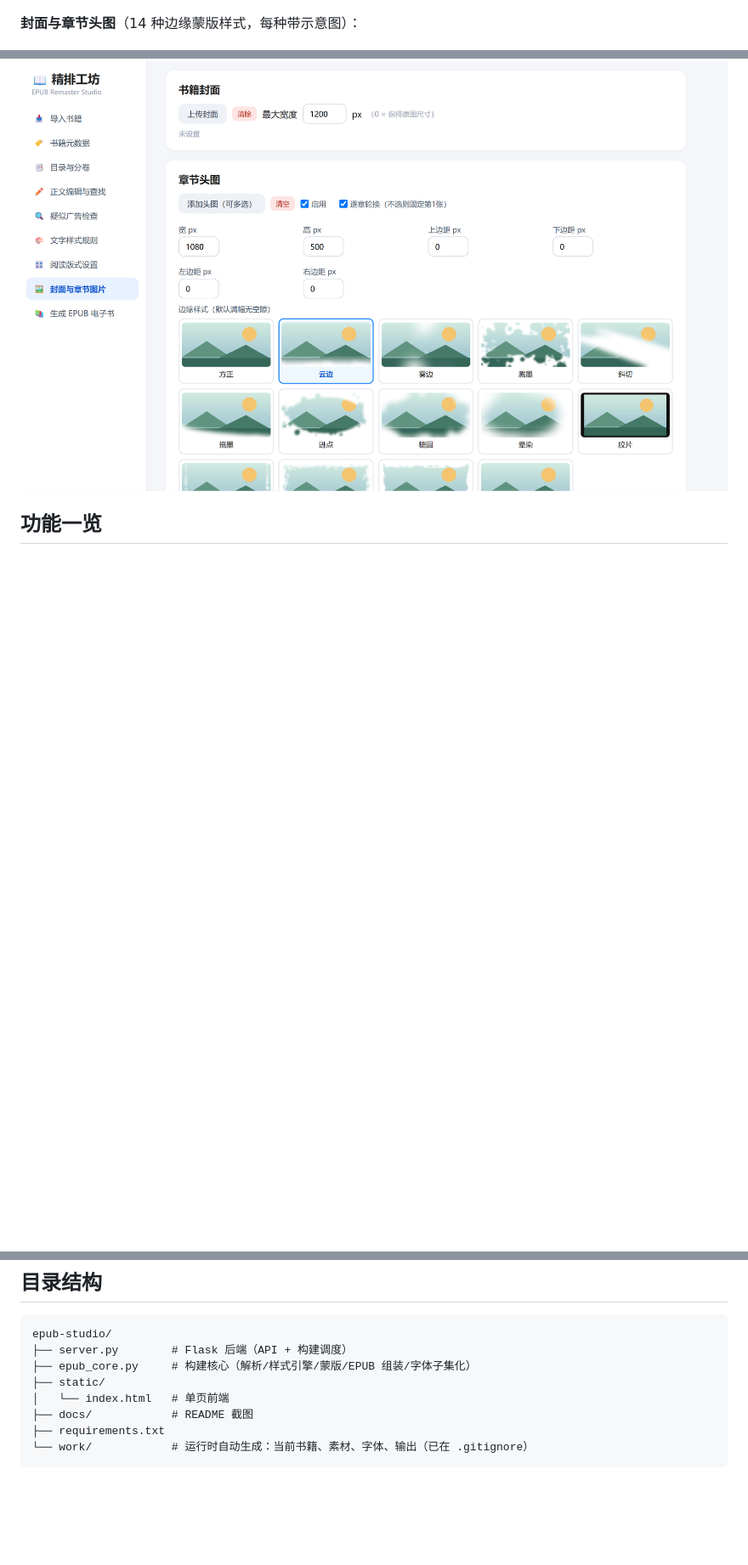
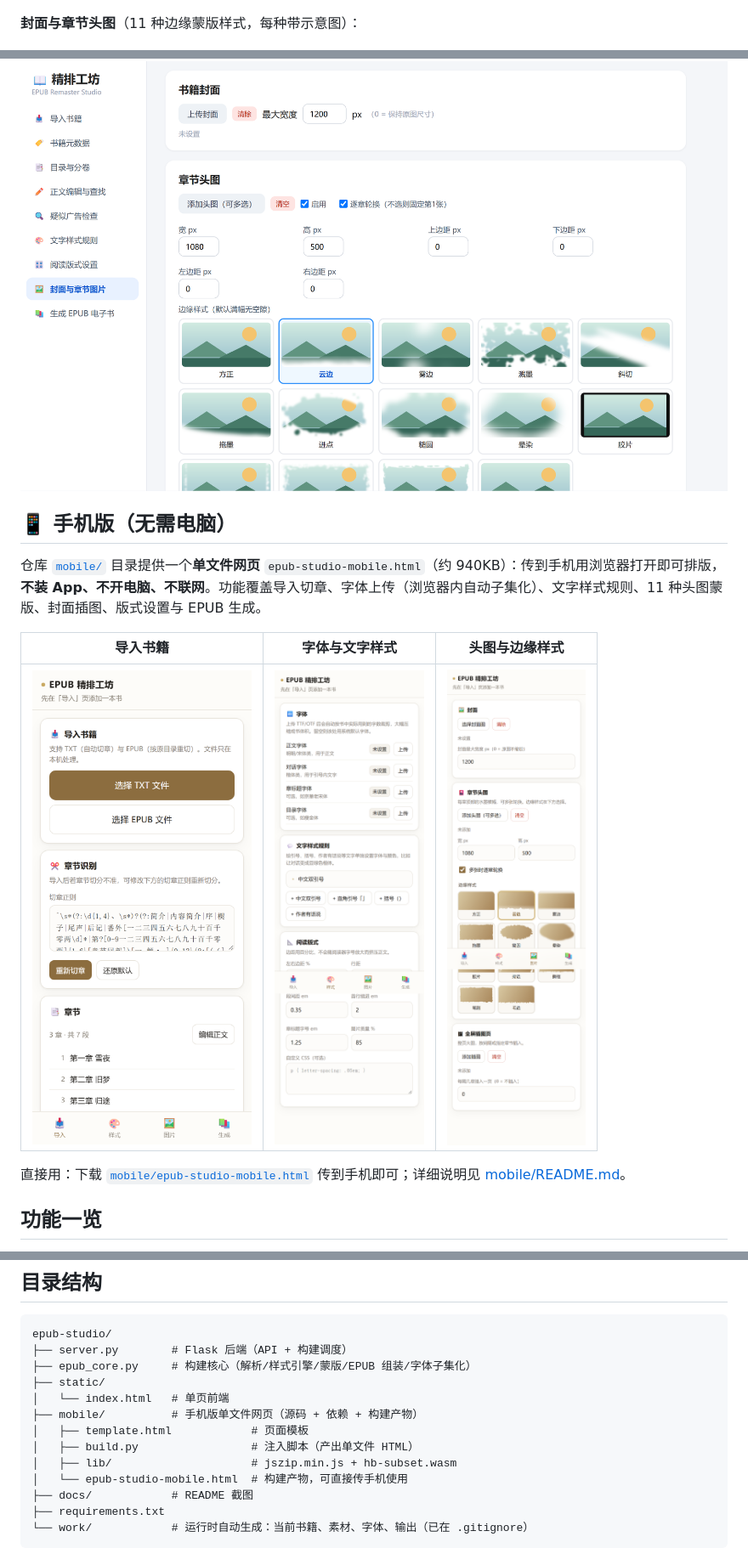
Before and after one commit to kasaki-7/kasaki-book-typesetting, a Markdown page: README.md, 3 parts joined by grey strips. Shown at 85% size. Rendered like a GitHub page; pictures changed too: docs/mobile/02-import.png (added), docs/mobile/03-style.png (added), docs/mobile/04-image.png (added); blank space fills up the shorter version.

```diff
--- a/README.md
+++ b/README.md
@@ -14,9 +16,19 @@
 
 ![字体与文字样式](docs/fonts-and-styles.png)
 
-**封面与章节头图**（14 种边缘蒙版样式，每种带示意图）：
+**封面与章节头图**（11 种边缘蒙版样式，每种带示意图）：
 
 ![封面与章节图片](docs/cover-and-images.png)
+
+## 📱 手机版（无需电脑）
+
+仓库 [`mobile/`](mobile/) 目录提供一个**单文件网页** `epub-studio-mobile.html`（约 940KB）：传到手机用浏览器打开即可排版，**不装 App、不开电脑、不联网**。功能覆盖导入切章、字体上传（浏览器内自动子集化）、文字样式规则、11 种头图蒙版、封面插图、版式设置与 EPUB 生成。
+
+| 导入书籍 | 字体与文字样式 | 头图与边缘样式 |
+|:---:|:---:|:---:|
+| ![导入](docs/mobile/02-import.png) | ![样式](docs/mobile/03-style.png) | ![图片](docs/mobile/04-image.png) |
+
+直接用：下载 [`mobile/epub-studio-mobile.html`](mobile/epub-studio-mobile.html) 传到手机即可；详细说明见 [mobile/README.md](mobile/README.md)。
 
 ## 功能一览
 
@@ -60,6 +72,11 @@ epub-studio/
 ├── epub_core.py     # 构建核心（解析/样式引擎/蒙版/EPUB 组装/字体子集化）
 ├── static/
 │   └── index.html   # 单页前端
+├── mobile/          # 手机版单文件网页（源码 + 依赖 + 构建产物）
+│   ├── template.html            # 页面模板
+│   ├── build.py                 # 注入脚本（产出单文件 HTML）
+│   ├── lib/                     # jszip.min.js + hb-subset.wasm
+│   └── epub-studio-mobile.html  # 构建产物，可直接传手机使用
 ├── docs/            # README 截图
 ├── requirements.txt
 └── work/            # 运行时自动生成：当前书籍、素材、字体、输出（已在 .gitignore）
```
Also changed, not shown: other parts of README.md (+2 -0 lines), mobile/README.md (added, +90 -0 lines), docs/mobile/01-welcome.png (added), docs/mobile/05-build.png (added), 5 other files.
